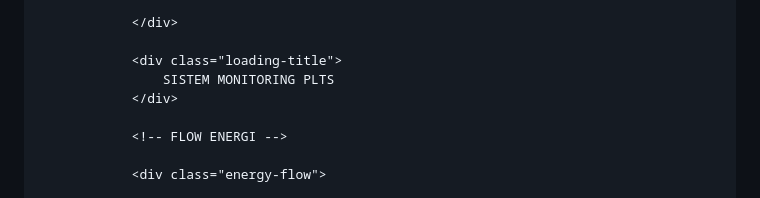
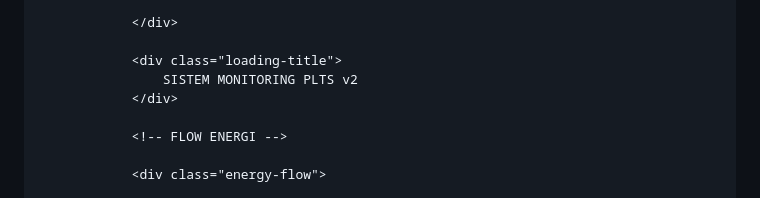
Before and after one commit to shendyhannan034/MonitoringPLTS, a Markdown page: README.md, the part around the change. Rendered like a GitHub page.

```diff
--- a/README.md
+++ b/README.md
@@ -1027,7 +1027,7 @@
                 </div>
 
                 <div class="loading-title">
-                    SISTEM MONITORING PLTS
+                    SISTEM MONITORING PLTS v2
                 </div>
 
                 <!-- FLOW ENERGI -->
```
